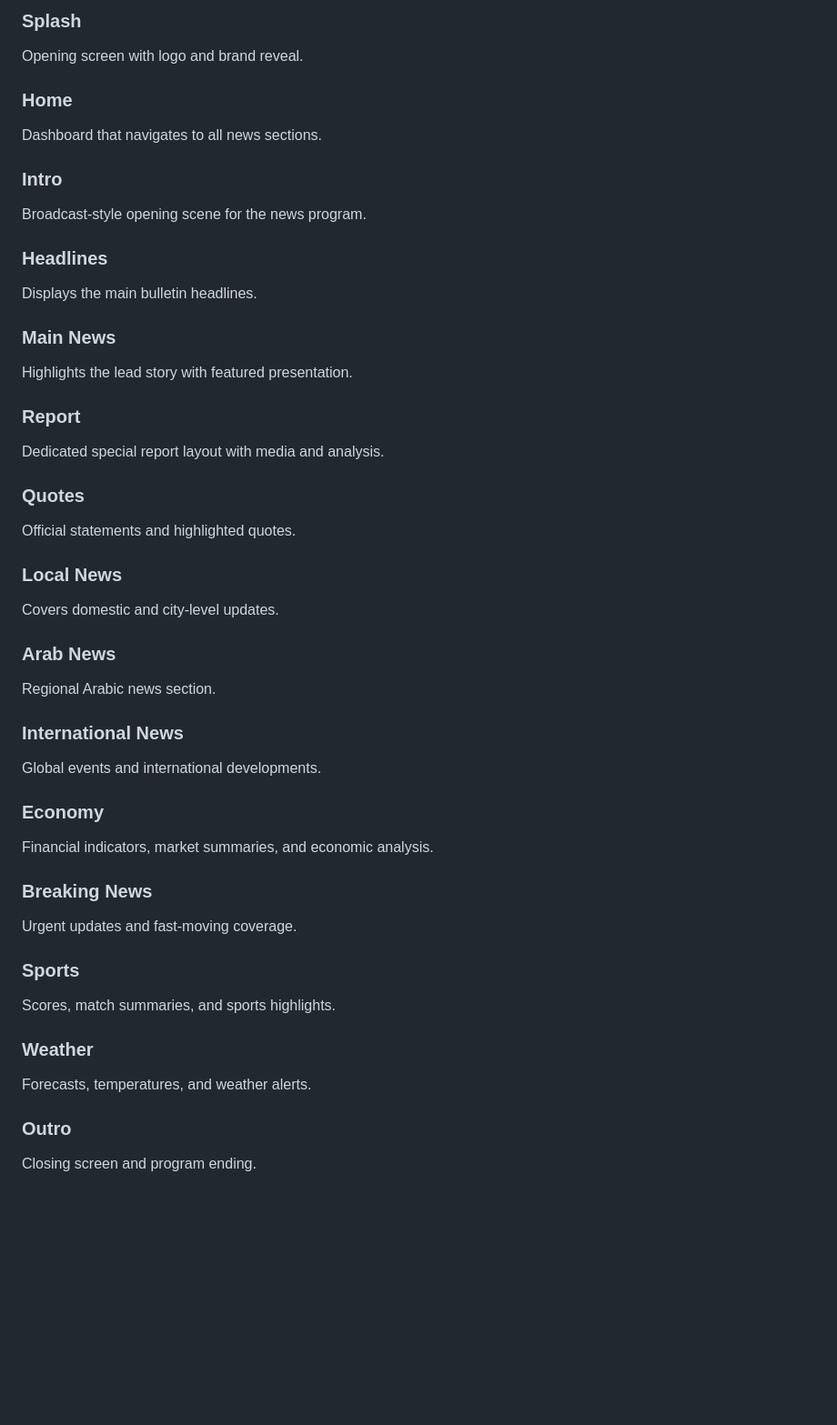
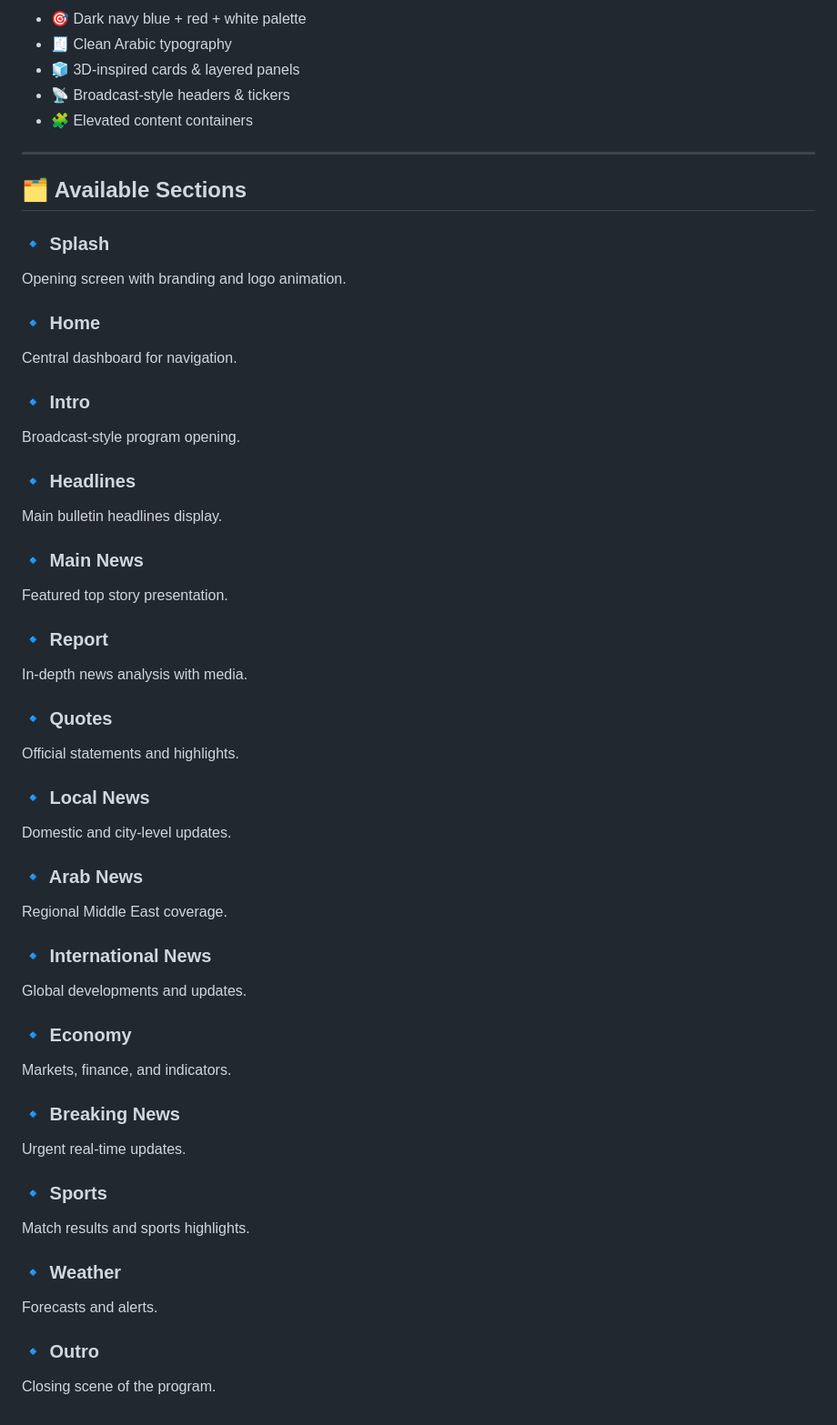
Before and after one commit to IbrahimElshishtawy/NewsScope, a Markdown page: README.md, the part around one of its changes. Shown at 91% size. GitHub-like rendering; blank space fills up the shorter version.

Commit message:
Update README with enhanced formatting and sections

```diff
--- a/README.md
+++ b/README.md
@@ -73,45 +82,55 @@ The app is styled to reflect a **formal classic broadcast news system** while in
 
-### Splash
-Opening screen with logo and brand reveal.
+- 🎯 Dark navy blue + red + white palette
+- 🧾 Clean Arabic typography
+- 🧊 3D-inspired cards & layered panels
+- 📡 Broadcast-style headers & tickers
+- 🧩 Elevated content containers
 
-### Home
-Dashboard that navigates to all news sections.
+---
 
-### Intro
-Broadcast-style opening scene for the news program.
+## 🗂 Available Sections
 
-### Headlines
-Displays the main bulletin headlines.
+### 🔹 Splash
+Opening screen with branding and logo animation.
 
-### Main News
-Highlights the lead story with featured presentation.
+### 🔹 Home
+Central dashboard for navigation.
 
-### Report
-Dedicated special report layout with media and analysis.
+### 🔹 Intro
+Broadcast-style program opening.
 
-### Quotes
-Official statements and highlighted quotes.
+### 🔹 Headlines
+Main bulletin headlines display.
 
-### Local News
-Covers domestic and city-level updates.
+### 🔹 Main News
+Featured top story presentation.
 
-### Arab News
-Regional Arabic news section.
+### 🔹 Report
+In-depth news analysis with media.
 
-### International News
-Global events and international developments.
+### 🔹 Quotes
+Official statements and highlights.
 
-### Economy
-Financial indicators, market summaries, and economic analysis.
+### 🔹 Local News
+Domestic and city-level updates.
 
-### Breaking News
-Urgent updates and fast-moving coverage.
+### 🔹 Arab News
+Regional Middle East coverage.
 
-### Sports
-Scores, match summaries, and sports highlights.
+### 🔹 International News
+Global developments and updates.
 
-### Weather
-Forecasts, temperatures, and weather alerts.
+### 🔹 Economy
+Markets, finance, and indicators.
 
-### Outro
-Closing screen and program ending.
+### 🔹 Breaking News
+Urgent real-time updates.
+
+### 🔹 Sports
+Match results and sports highlights.
+
+### 🔹 Weather
+Forecasts and alerts.
+
+### 🔹 Outro
+Closing scene of the program.
```
Also changed, not shown: other parts of README.md (+50 -41 lines).
